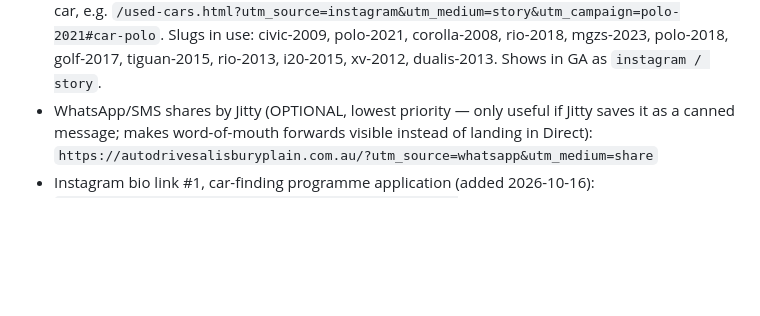
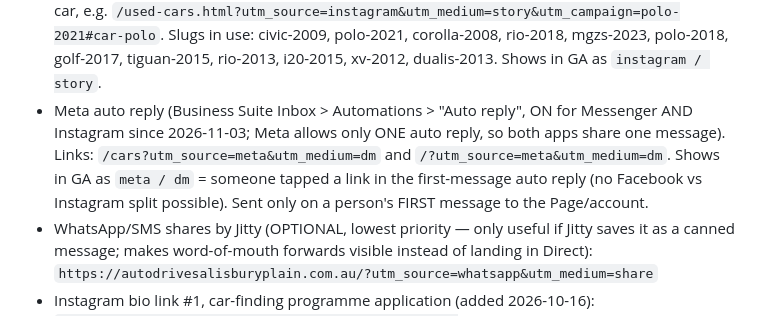
Before and after one commit to StalinS007/autodrive-salisbury-plain, a Markdown page: ANALYTICS_CONTEXT.md, the part around the change. GitHub-like rendering; blank space fills up the shorter version.

Commit message:
Analytics: meta / dm tag for the Messenger + Instagram auto reply
Co-Authored-By: Claude Opus 5.5 <noreply@anthropic.com>

```diff
--- a/ANALYTICS_CONTEXT.md
+++ b/ANALYTICS_CONTEXT.md
@@ -79,6 +79,10 @@ channel gets its own clean row in Traffic acquisition:
   lands on that car, e.g. `/used-cars.html?utm_source=instagram&utm_medium=story&utm_campaign=polo-2021#car-polo`.
   Slugs in use: civic-2009, polo-2021, corolla-2008, rio-2018, mgzs-2023, polo-2018, golf-2017,
   tiguan-2015, rio-2013, i20-2015, xv-2012, dualis-2013. Shows in GA as `instagram / story`.
+- Meta auto reply (Business Suite Inbox > Automations > "Auto reply", ON for Messenger AND Instagram since 2026-11-03;
+  Meta allows only ONE auto reply, so both apps share one message). Links: `/cars?utm_source=meta&utm_medium=dm` and
+  `/?utm_source=meta&utm_medium=dm`. Shows in GA as `meta / dm` = someone tapped a link in the first-message auto reply
+  (no Facebook vs Instagram split possible). Sent only on a person's FIRST message to the Page/account.
 - WhatsApp/SMS shares by Jitty (OPTIONAL, lowest priority — only useful if Jitty saves it
   as a canned message; makes word-of-mouth forwards visible instead of landing in Direct):
   `https://autodrivesalisburyplain.com.au/?utm_source=whatsapp&utm_medium=share`
```
